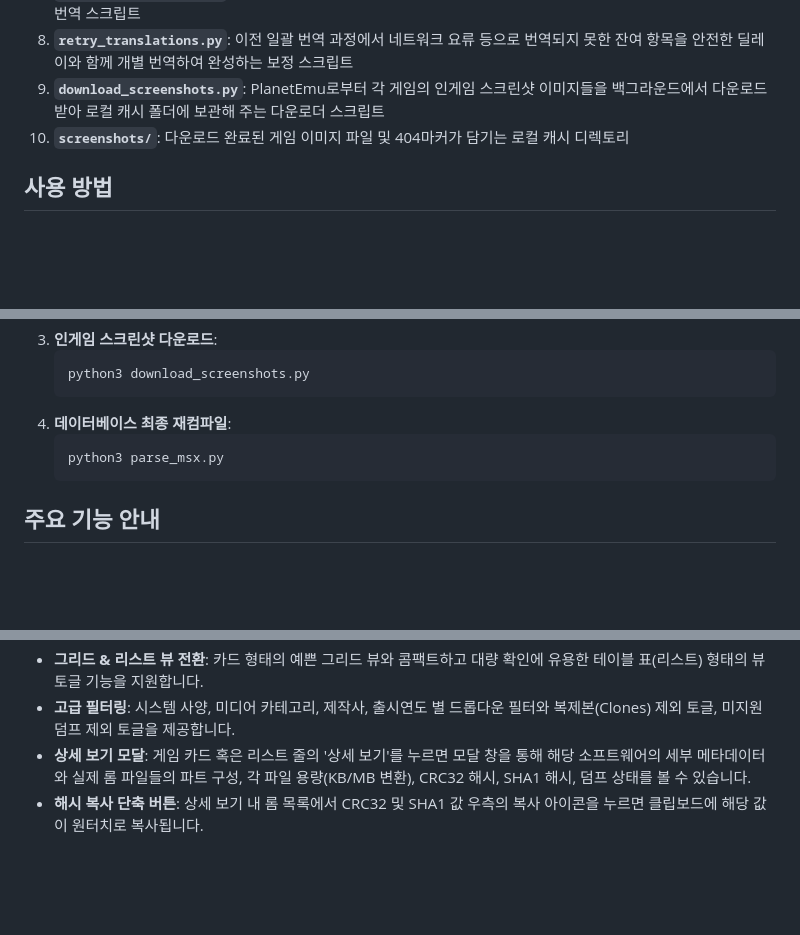
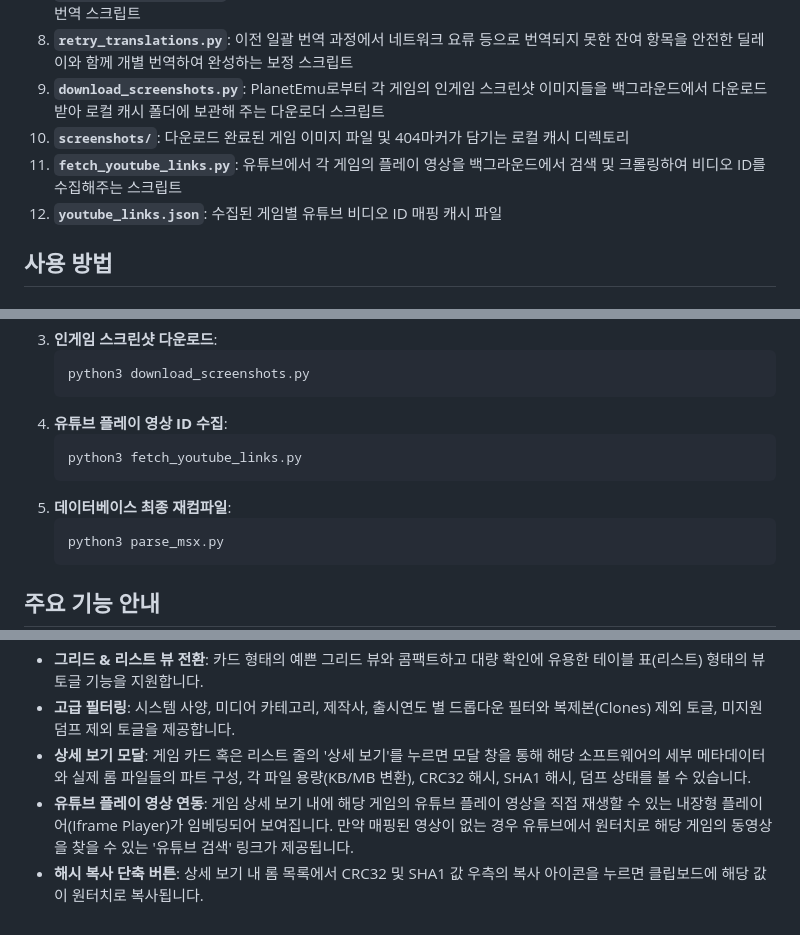
Before and after one commit to meesokim/msx-database, a Markdown page: README.md, 3 parts joined by grey strips. GitHub-like rendering; blank space fills up the shorter version.

Commit message:
Update README.md with YouTube features and scraper documentation

````diff
--- a/README.md
+++ b/README.md
@@ -16,6 +16,8 @@
 8. **`retry_translations.py`**: 이전 일괄 번역 과정에서 네트워크 요류 등으로 번역되지 못한 잔여 항목을 안전한 딜레이와 함께 개별 번역하여 완성하는 보정 스크립트
 9. **`download_screenshots.py`**: PlanetEmu로부터 각 게임의 인게임 스크린샷 이미지들을 백그라운드에서 다운로드받아 로컬 캐시 폴더에 보관해 주는 다운로더 스크립트
 10. **`screenshots/`**: 다운로드 완료된 게임 이미지 파일 및 404마커가 담기는 로컬 캐시 디렉토리
+11. **`fetch_youtube_links.py`**: 유튜브에서 각 게임의 플레이 영상을 백그라운드에서 검색 및 크롤링하여 비디오 ID를 수집해주는 스크립트
+12. **`youtube_links.json`**: 수집된 게임별 유튜브 비디오 ID 매핑 캐시 파일
 
 ## 사용 방법
 
@@ -45,7 +47,11 @@
    ```bash
    python3 download_screenshots.py
    ```
-4. **데이터베이스 최종 재컴파일**:
+4. **유튜브 플레이 영상 ID 수집**:
+   ```bash
+   python3 fetch_youtube_links.py
+   ```
+5. **데이터베이스 최종 재컴파일**:
    ```bash
    python3 parse_msx.py
    ```
@@ -57,4 +63,5 @@
 * **그리드 & 리스트 뷰 전환**: 카드 형태의 예쁜 그리드 뷰와 콤팩트하고 대량 확인에 유용한 테이블 표(리스트) 형태의 뷰 토글 기능을 지원합니다.
 * **고급 필터링**: 시스템 사양, 미디어 카테고리, 제작사, 출시연도 별 드롭다운 필터와 복제본(Clones) 제외 토글, 미지원 덤프 제외 토글을 제공합니다.
 * **상세 보기 모달**: 게임 카드 혹은 리스트 줄의 '상세 보기'를 누르면 모달 창을 통해 해당 소프트웨어의 세부 메타데이터와 실제 롬 파일들의 파트 구성, 각 파일 용량(KB/MB 변환), CRC32 해시, SHA1 해시, 덤프 상태를 볼 수 있습니다.
+* **유튜브 플레이 영상 연동**: 게임 상세 보기 내에 해당 게임의 유튜브 플레이 영상을 직접 재생할 수 있는 내장형 플레이어(Iframe Player)가 임베딩되어 보여집니다. 만약 매핑된 영상이 없는 경우 유튜브에서 원터치로 해당 게임의 동영상을 찾을 수 있는 '유튜브 검색' 링크가 제공됩니다.
 * **해시 복사 단축 버튼**: 상세 보기 내 롬 목록에서 CRC32 및 SHA1 값 우측의 복사 아이콘을 누르면 클립보드에 해당 값이 원터치로 복사됩니다.
````
